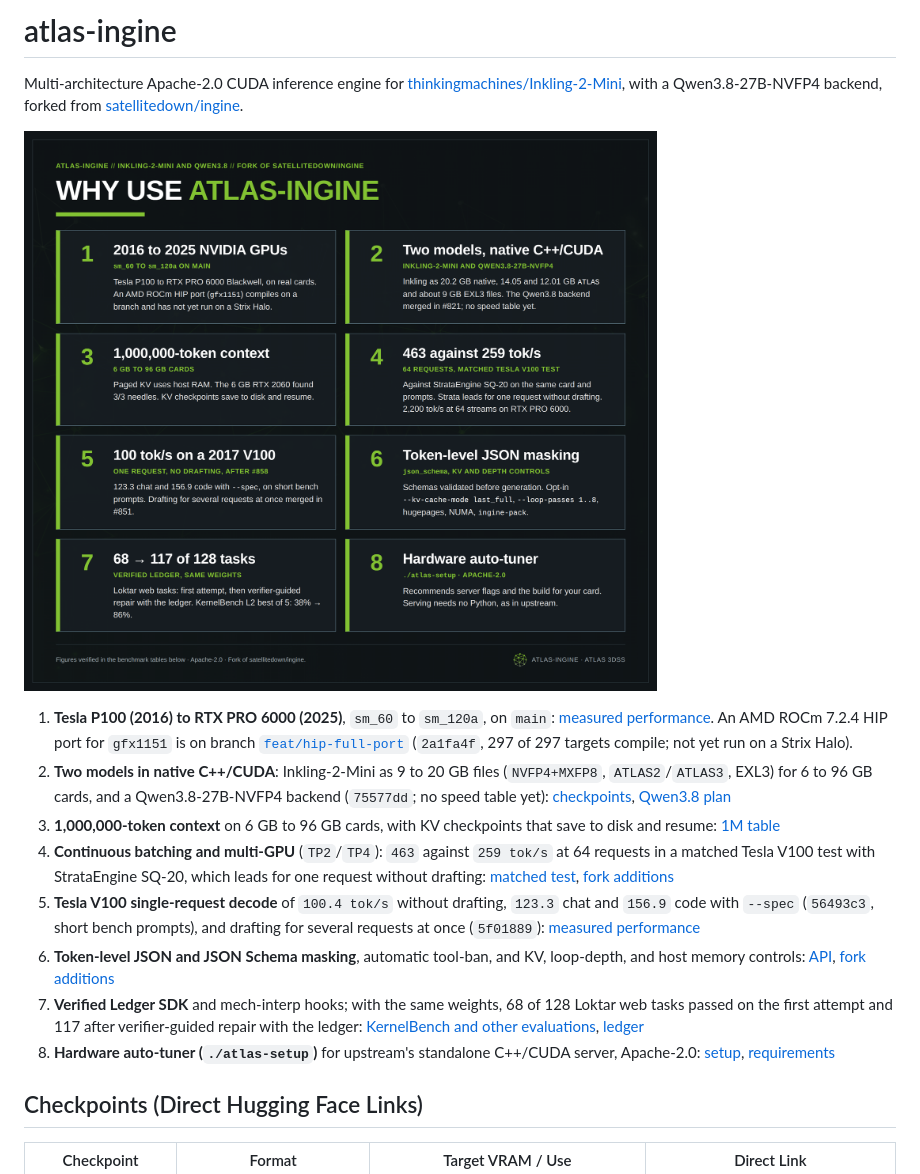
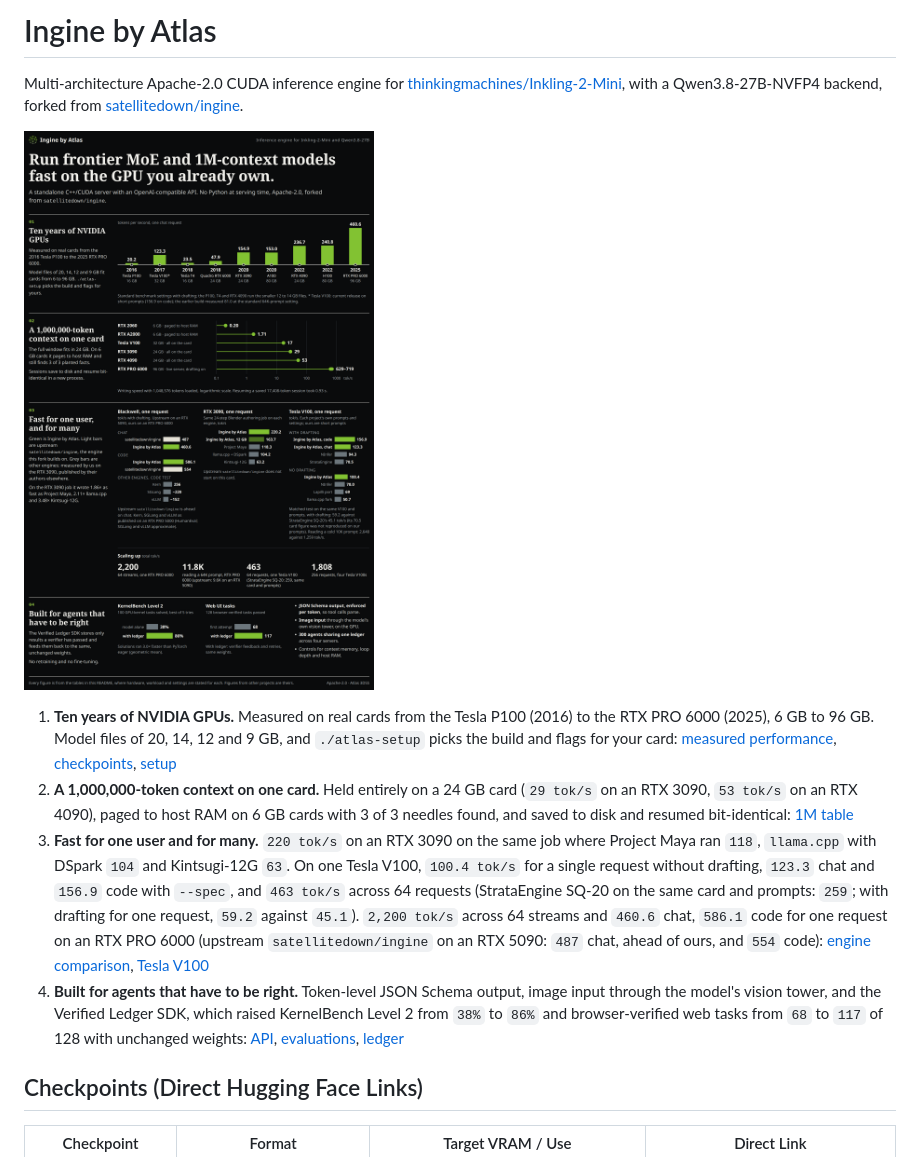
Before and after one commit to Atlas3DSS/atlas-ingine, a Markdown page: README.md, the part around one of its changes. Drawn GitHub-style; pictures changed too: docs/media/why_atlas_ingine.png.

Commit message:
docs(readme): rename display title to Ingine by Atlas and replace the summary graphic and intro bullets
Co-Authored-By: Claude Fable 5.2 <noreply@anthropic.com>

```diff
--- a/README.md
+++ b/README.md
@@ -1,4 +1,4 @@
-# atlas-ingine
+# Ingine by Atlas
 
 Multi-architecture Apache-2.0 CUDA inference engine for
 [thinkingmachines/Inkling-2-Mini](https://huggingface.co/thinkingmachines/Inkling-2-Mini), with a Qwen3.8-27B-NVFP4 backend, forked from
@@ -8,12 +8,8 @@ Multi-architecture Apache-2.0 CUDA inference engine for
 
-1. **Tesla P100 (2016) to RTX PRO 6000 (2025)**, `sm_60` to `sm_120a`, on `main`: [measured performance](#measured-performance-16k-64k--262k-context-across-6-nvidia-generations). An AMD ROCm 7.2.4 HIP port for `gfx1151` is on branch [`feat/hip-full-port`](https://github.com/Atlas3DSS/atlas-ingine/tree/feat/hip-full-port) (`2a1fa4f`, 297 of 297 targets compile; not yet run on a Strix Halo).
-2. **Two models in native C++/CUDA**: Inkling-2-Mini as 9 to 20 GB files (`NVFP4+MXFP8`, `ATLAS2`/`ATLAS3`, EXL3) for 6 to 96 GB cards, and a Qwen3.8-27B-NVFP4 backend (`75577dd`; no speed table yet): [checkpoints](#checkpoints-direct-hugging-face-links), [Qwen3.8 plan](docs/QWEN38_BACKEND_PLAN.md)
-3. **1,000,000-token context** on 6 GB to 96 GB cards, with KV checkpoints that save to disk and resume: [1M table](#1000000-token-context-6-gb-to-96-gb-silicon)
-4. **Continuous batching and multi-GPU** (`TP2`/`TP4`): `463` against `259 tok/s` at 64 requests in a matched Tesla V100 test with StrataEngine SQ-20, which leads for one request without drafting: [matched test](#tesla-v100-sm_70-matched-test-load-multi-gpu-and-other-engines-published-figures), [fork additions](#what-this-fork-adds-over-upstream-satellitedowningine)
-5. **Tesla V100 single-request decode** of `100.4 tok/s` without drafting, `123.3` chat and `156.9` code with `--spec` (`56493c3`, short bench prompts), and drafting for several requests at once (`5f01889`): [measured performance](#measured-performance-16k-64k--262k-context-across-6-nvidia-generations)
-6. **Token-level JSON and JSON Schema masking**, automatic tool-ban, and KV, loop-depth, and host memory controls: [API](#openai-compatible-api), [fork additions](#what-this-fork-adds-over-upstream-satellitedowningine)
-7. **Verified Ledger SDK** and mech-interp hooks; with the same weights, 68 of 128 Loktar web tasks passed on the first attempt and 117 after verifier-guided repair with the ledger: [KernelBench and other evaluations](#kernelbench-level-2-benchmarks-100-tasks-continual-learning--verified-ledger), [ledger](#building-your-own-verified-ledger)
-8. **Hardware auto-tuner (`./atlas-setup`)** for upstream's standalone C++/CUDA server, Apache-2.0: [setup](#option-b-hardware-aware-auto-tuner--interactive-installer), [requirements](#requirements)
+1. **Ten years of NVIDIA GPUs.** Measured on real cards from the Tesla P100 (2016) to the RTX PRO 6000 (2025), 6 GB to 96 GB. Model files of 20, 14, 12 and 9 GB, and `./atlas-setup` picks the build and flags for your card: [measured performance](#measured-performance-16k-64k--262k-context-across-6-nvidia-generations), [checkpoints](#checkpoints-direct-hugging-face-links), [setup](#option-b-hardware-aware-auto-tuner--interactive-installer)
+2. **A 1,000,000-token context on one card.** Held entirely on a 24 GB card (`29 tok/s` on an RTX 3090, `53 tok/s` on an RTX 4090), paged to host RAM on 6 GB cards with 3 of 3 needles found, and saved to disk and resumed bit-identical: [1M table](#1000000-token-context-6-gb-to-96-gb-silicon)
+3. **Fast for one user and for many.** `220 tok/s` on an RTX 3090 on the same job where Project Maya ran `118`, `llama.cpp` with DSpark `104` and Kintsugi-12G `63`. On one Tesla V100, `100.4 tok/s` for a single request without drafting, `123.3` chat and `156.9` code with `--spec`, and `463 tok/s` across 64 requests (StrataEngine SQ-20 on the same card and prompts: `259`; with drafting for one request, `59.2` against `45.1`). `2,200 tok/s` across 64 streams and `460.6` chat, `586.1` code for one request on an RTX PRO 6000 (upstream `satellitedown/ingine` on an RTX 5090: `487` chat, ahead of ours, and `554` code): [engine comparison](#measured-performance-16k-64k--262k-context-across-6-nvidia-generations), [Tesla V100](#tesla-v100-sm_70-matched-test-load-multi-gpu-and-other-engines-published-figures)
+4. **Built for agents that have to be right.** Token-level JSON Schema output, image input through the model's vision tower, and the Verified Ledger SDK, which raised KernelBench Level 2 from `38%` to `86%` and browser-verified web tasks from `68` to `117` of 128 with unchanged weights: [API](#openai-compatible-api), [evaluations](#kernelbench-level-2-benchmarks-100-tasks-continual-learning--verified-ledger), [ledger](#building-your-own-verified-ledger)
 
 ## Checkpoints (Direct Hugging Face Links)
 
```
Also changed, not shown: other parts of README.md (+1 -1 lines).
